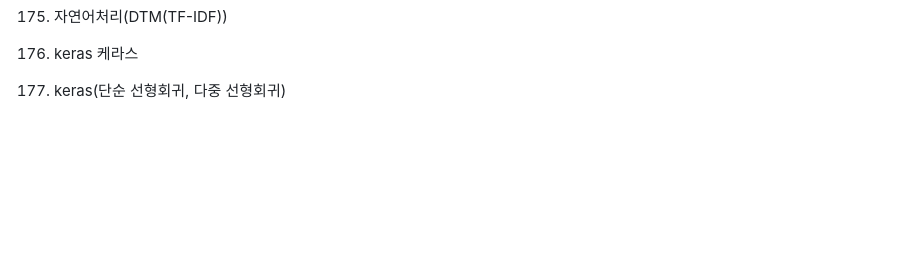
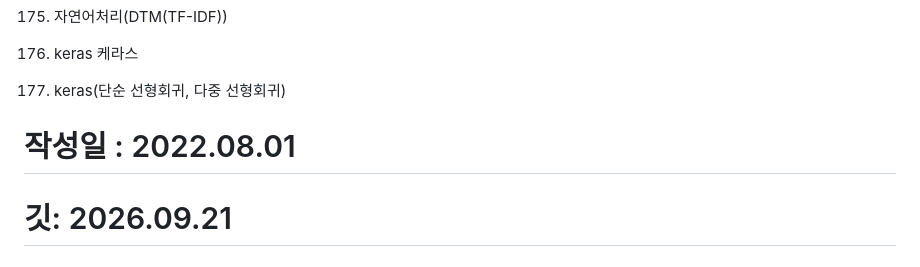
Before and after one commit to witjmc/dataPython, a Markdown page: exam_6/README.md, the part around the change. Rendered like a GitHub page; blank space fills up the shorter version.

```diff
--- a/exam_6/README.md
+++ b/exam_6/README.md
@@ -351,3 +351,6 @@
 176. keras 케라스
 
 177. keras(단순 선형회귀, 다중 선형회귀)
+
+# 작성일 : 2022.08.01
+# 깃: 2026.09.21
```
